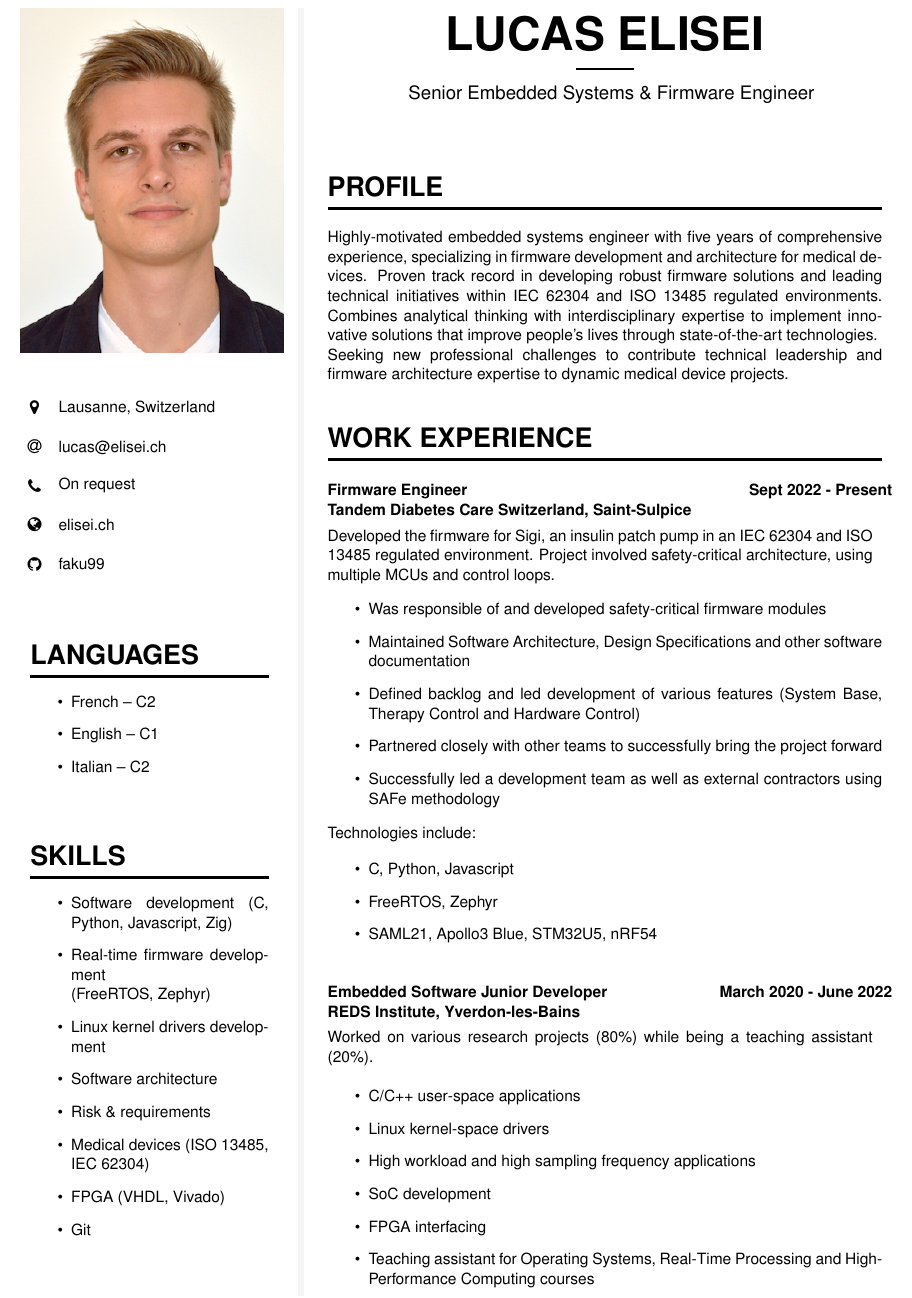
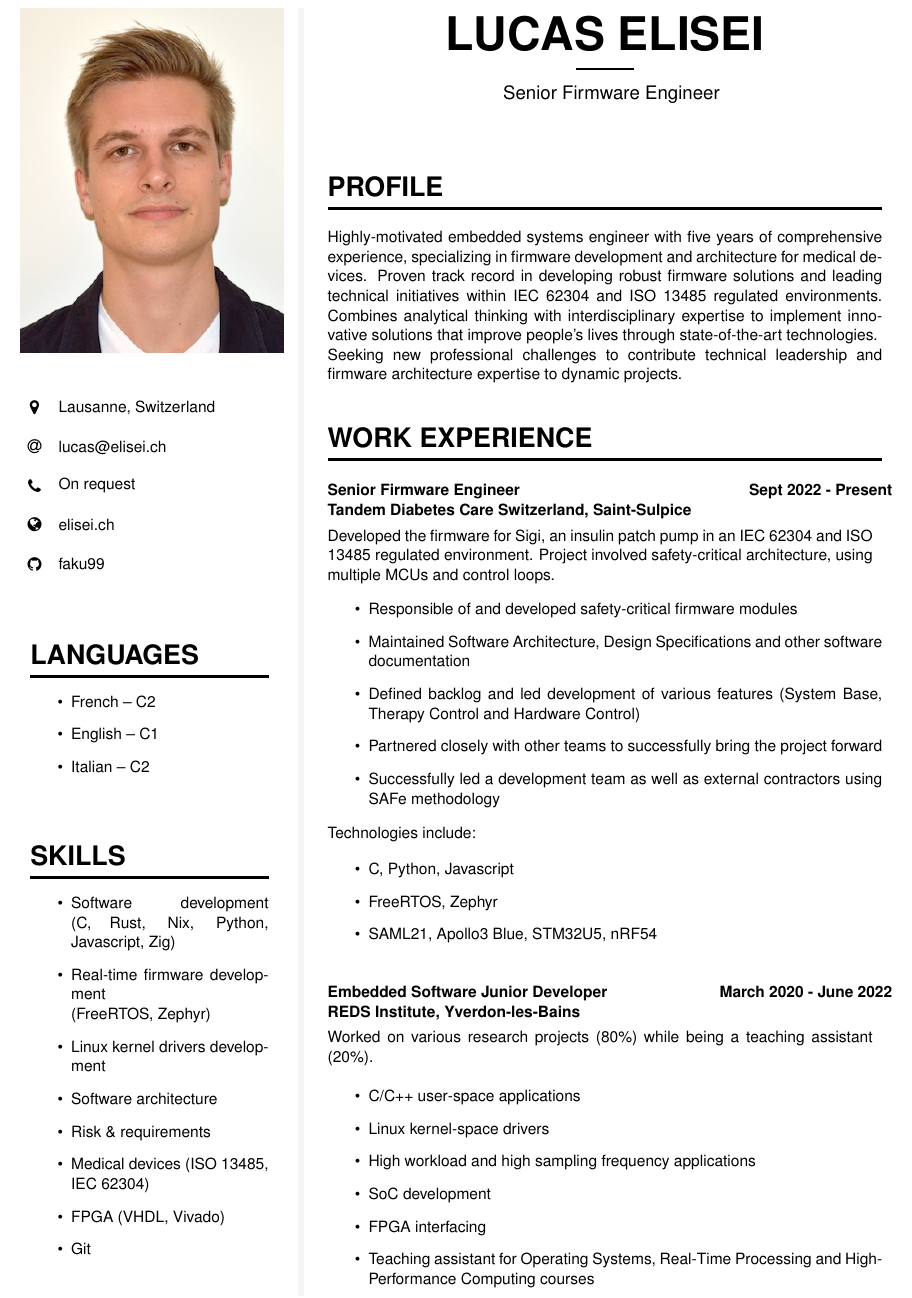
Before and after one commit to faku99/curriculum, a LaTeX document (main.tex): part of page 1 of 2, cut so that both start at the same text. Compiled offline with pdfLaTeX.

Commit message:
2025-08-22 update

```diff
--- a/main.tex
+++ b/main.tex
@@ -264,7 +264,7 @@
 \vspace{-12pt}
 \cvtext{
 \cvlist{
-    \item Software development (C, Python, Javascript, Zig)
+    \item Software development (C, Rust, Nix, Python, Javascript, Zig)
     \item Real-time firmware development \\ (FreeRTOS, Zephyr)
     \item Linux kernel drivers development
     \item Software architecture
@@ -319,7 +319,7 @@
     \begin {center}
         \HUGE{ \textbf{ \textcolor{black}{ \uppercase{ LUCAS ELISEI } } } } \\[-24pt]
         \textcolor{black}{ \rule{0.1\textwidth}{1.25pt} } \\[4pt]
-        \large{ \textcolor{black} {Senior Embedded Systems \& Firmware Engineer} }
+        \large{ \textcolor{black} {Senior Firmware Engineer} }
     \end {center}
 \end{minipage}} \\
 
@@ -334,7 +334,8 @@
     leading technical initiatives within IEC 62304 and ISO 13485 regulated environments. Combines analytical thinking
     with interdisciplinary expertise to implement innovative solutions that improve people's lives through
     state-of-the-art technologies. \\
-    Seeking new professional challenges to contribute technical leadership and firmware architecture expertise to dynamic medical device projects.
+    Seeking new professional challenges to contribute technical leadership and firmware architecture expertise to
+    dynamic projects.
 }
 
 %%%%%%%%%%%%%%%%%%%%%%%%%%%%%%%%%%%%%%%%%%%%%%%%%%%%%%%%%%%%%%%%%%%%%%%%%%%%%%%%
@@ -344,12 +345,12 @@
 
 \cvevent
     {Sept 2022 - Present}
-    {Firmware Engineer}
+    {Senior Firmware Engineer}
     {Tandem Diabetes Care Switzerland, Saint-Sulpice}
     {Developed the firmware for Sigi, an insulin patch pump in an IEC 62304 and ISO 13485 regulated environment.
     Project involved safety-critical architecture, using multiple MCUs and control loops.}
     {\cvtext{\cvlist{
-        \item Was responsible of and developed safety-critical firmware modules
+        \item Responsible of and developed safety-critical firmware modules
         \item Maintained Software Architecture, Design Specifications and other software documentation
         \item Defined backlog and led development of various features (System Base, Therapy Control and Hardware Control)
         \item Partnered closely with other teams to successfully bring the project forward
```
